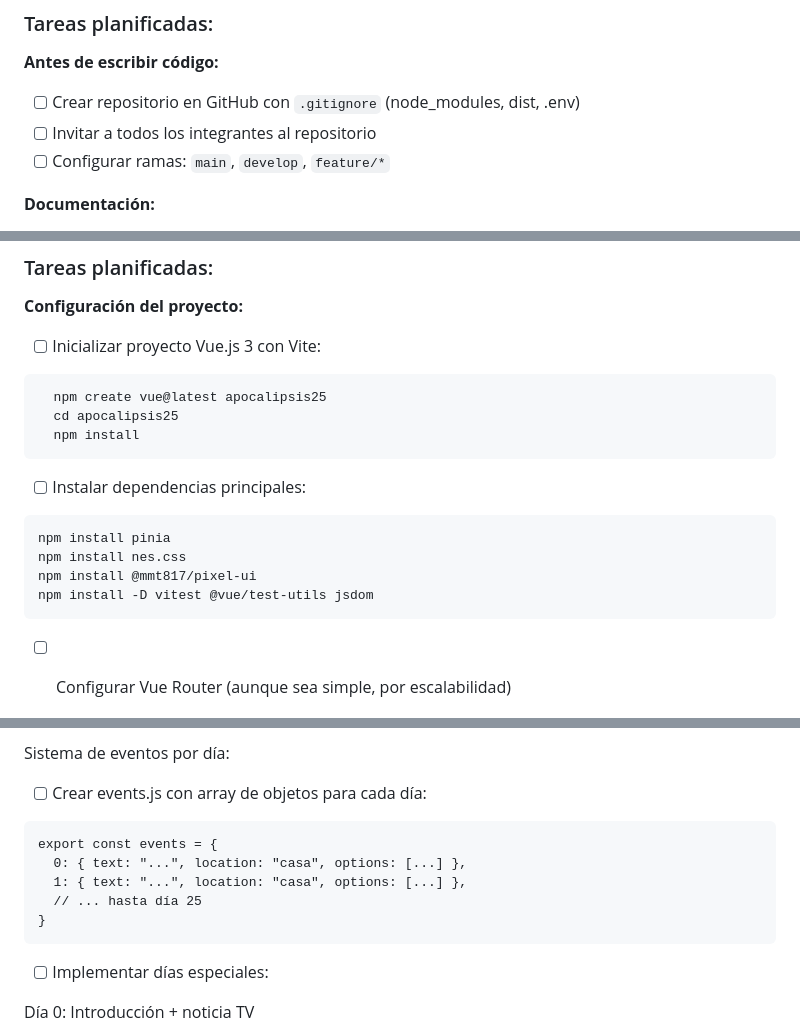
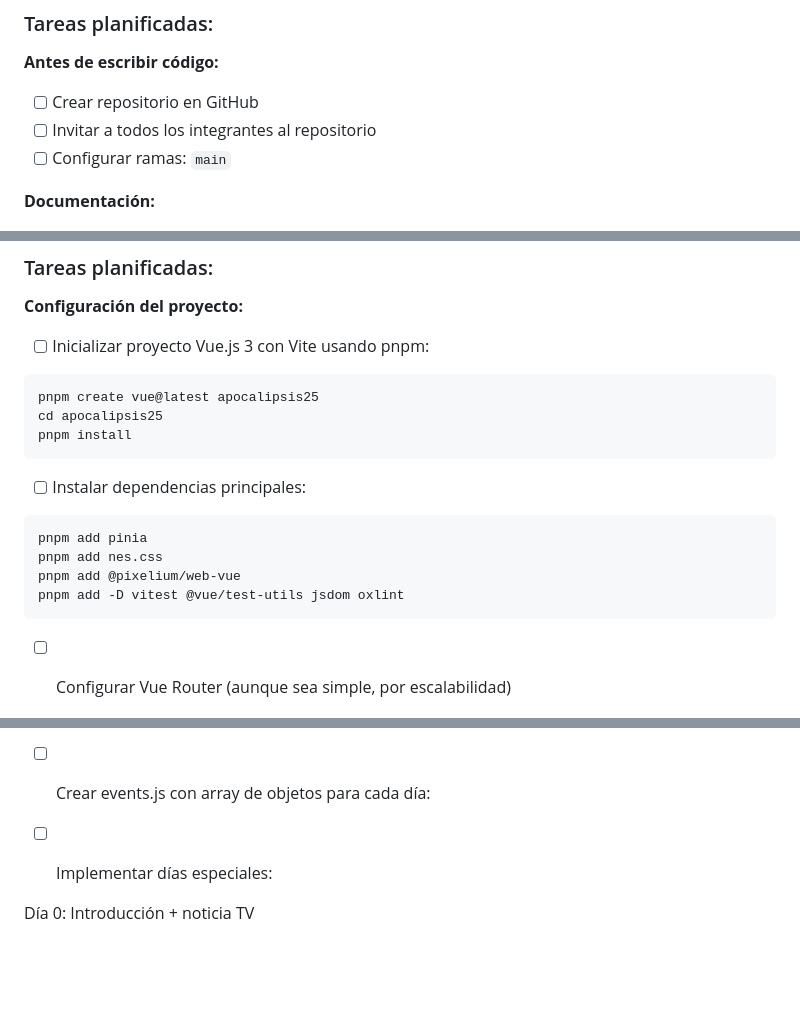
Before and after one commit to MatiasMoragaAS/para-md, a Markdown page: planning.md, 3 parts joined by grey strips. GitHub-like rendering; blank space fills up the shorter version.

Commit message:
Revise planning.md for project tasks and details
Updated project planning document with task modifications and corrections.

````diff
--- a/planning.md
+++ b/planning.md
@@ -24,9 +24,9 @@
 ### Tareas planificadas:
 
 **Antes de escribir código:**
-- [ ] Crear repositorio en GitHub con `.gitignore` (node_modules, dist, .env)
+- [ ] Crear repositorio en GitHub
 - [ ] Invitar a todos los integrantes al repositorio
-- [ ] Configurar ramas: `main`, `develop`, `feature/*`
+- [ ] Configurar ramas: `main`
 
 **Documentación:**
 - [ ] Redactar `DESIGN.md` completo con:
@@ -66,19 +66,19 @@
 ###  Tareas planificadas:
 
 **Configuración del proyecto:**
-- [ ] Inicializar proyecto Vue.js 3 con Vite:
+
+- [ ] Inicializar proyecto Vue.js 3 con Vite usando pnpm:
 ```
-  npm create vue@latest apocalipsis25
-  cd apocalipsis25
-  npm install
+pnpm create vue@latest apocalipsis25
+cd apocalipsis25
+pnpm install
 ```
-
 - [ ] Instalar dependencias principales:
 ```
-npm install pinia
-npm install nes.css
-npm install @mmt817/pixel-ui
-npm install -D vitest @vue/test-utils jsdom
+pnpm add pinia
+pnpm add nes.css
+pnpm add @pixelium/web-vue
+pnpm add -D vitest @vue/test-utils jsdom oxlint
 ```
 - [ ] Configurar Vue Router (aunque sea simple, por escalabilidad)
 
@@ -136,13 +136,7 @@ Estado global (Pinia):
 Sistema de eventos por día:
 
 - [ ] Crear events.js con array de objetos para cada día:
-```
-export const events = {
-  0: { text: "...", location: "casa", options: [...] },
-  1: { text: "...", location: "casa", options: [...] },
-  // ... hasta día 25
-}
-```
+
 - [ ] Implementar días especiales:
 
 Día 0: Introducción + noticia TV
````
Also changed, not shown: other parts of planning.md (+5 -5 lines).
